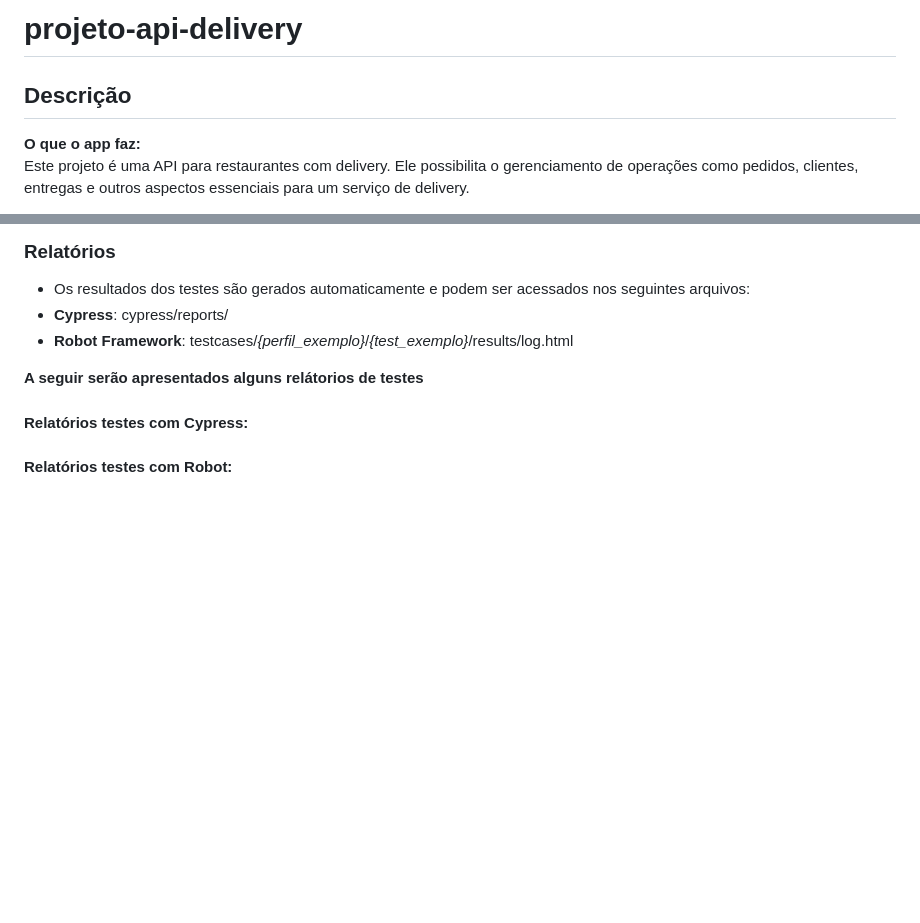
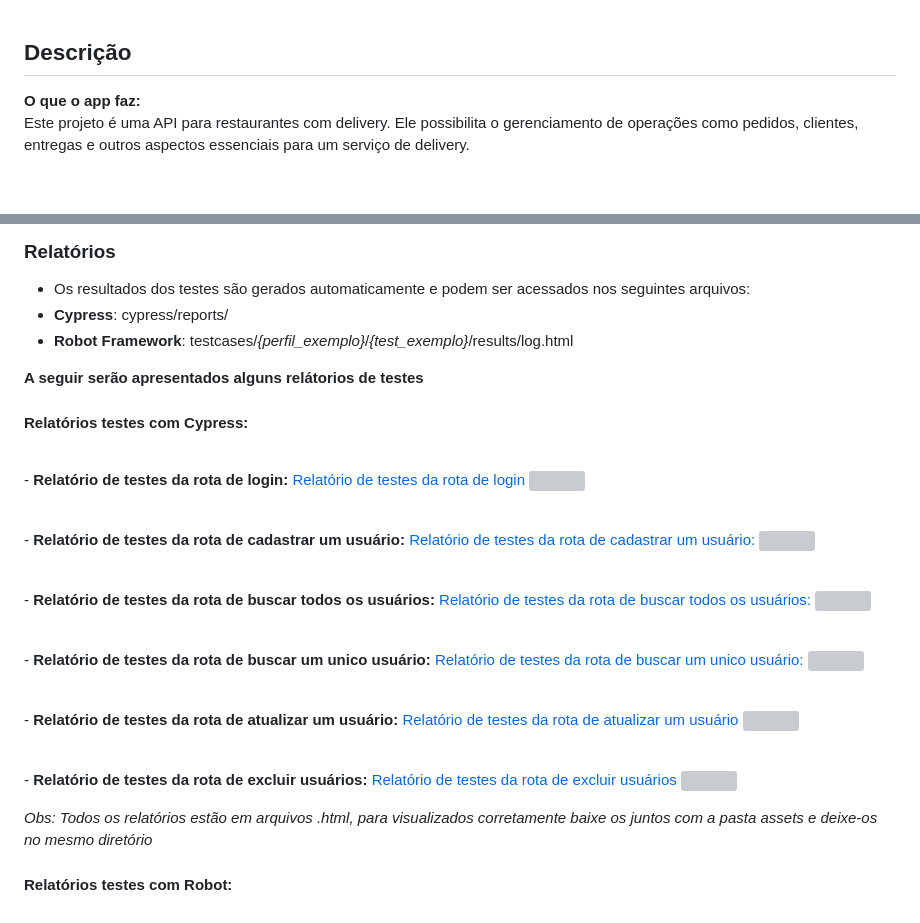
Before and after one commit to entonymaxwell01/projeto-api-delivery, a Markdown page: README.md, 2 parts joined by grey strips. Drawn GitHub-style; blank space fills up the shorter version; grey boxes are pictures that could not be loaded.

Commit message:
Adicionado relatórios de teste com cypress

```diff
--- a/README.md
+++ b/README.md
@@ -1,5 +1,3 @@
-# projeto-api-delivery
-
 ## Descrição
 
 **O que o app faz:**
@@ -152,6 +150,33 @@ robot -d results testcases/
 
 #### Relatórios testes com Cypress:
 
+<br>- **Relatório de testes da rota de login:**
+[Relatório de testes da rota de login](testes-api-delivery-cypress/cypress/report/loginTest/report_002.html)
+<img src="https://github.com/user-attachments/assets/629fdbc0-5e9c-4a6d-85a3-add3202242ab" width="1000">
+
+<br>- **Relatório de testes da rota de cadastrar um usuário:**
+[Relatório de testes da rota de cadastrar um usuário:](testes-api-delivery-cypress/cypress/report/registerClienteTest/report_002.html)
+<img src="https://github.com/user-attachments/assets/1a89a8c2-6ece-4c9e-8cd7-2f28deefe4e5" width="1000">
+
+<br>- **Relatório de testes da rota de buscar todos os usuários:**
+[Relatório de testes da rota de buscar todos os usuários:](testes-api-delivery-cypress/cypress/report/findAllUsersTest/report_002.html)
+<img src="https://github.com/user-attachments/assets/fa2ab342-83bb-4689-88c5-3ecee0652c0c" width="1000">
+
+<br>- **Relatório de testes da rota de buscar um unico usuário:**
+[Relatório de testes da rota de buscar um unico usuário:](testes-api-delivery-cypress/cypress/report/findUserTest/report_002.html)
+<img src="https://github.com/user-attachments/assets/10b3c1e9-cdfe-4469-bef4-d30215896528" width="1000">
+
+<br>- **Relatório de testes da rota de atualizar um usuário:**
+[Relatório de testes da rota de atualizar um usuário](testes-api-delivery-cypress/cypress/report/updateUser/report_002.html)
+<img src="https://github.com/user-attachments/assets/be657748-9f02-42ab-8bf3-d4b693070a3f" width="1000">
+
+<br>- **Relatório de testes da rota de excluir usuários:**
+[Relatório de testes da rota de excluir usuários](testes-api-delivery-cypress/cypress/report/deleteUserTest/report_002.html)
+<img src="https://github.com/user-attachments/assets/b249f190-1c22-4c86-8c8c-1b6ee281a403" width="1000">
+
+
+*Obs: Todos os relatórios estão em arquivos .html, para visualizados corretamente baixe os juntos com a pasta assets e deixe-os no mesmo diretório*
+
 
 
 #### Relatórios testes com Robot:
```
